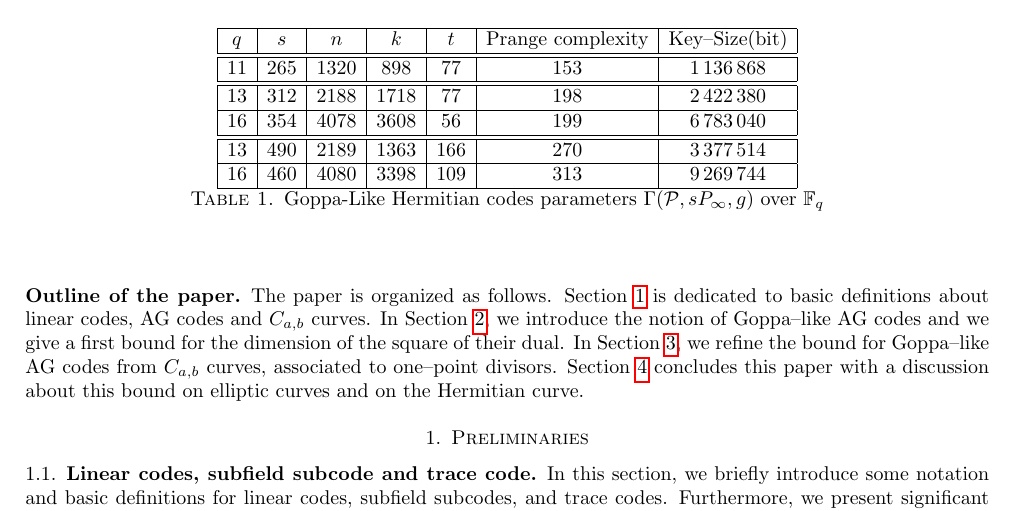
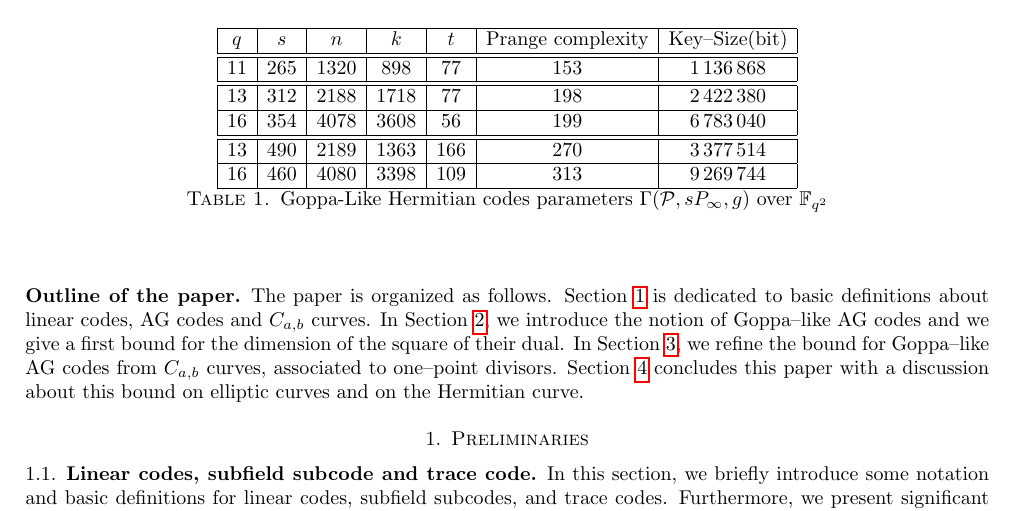
Before and after one commit to Reiikar/Distinguisher, a LaTeX paper (src/Hermitian_SSAG_distinguisher.tex): part of page 3 of 18, cut so that both start at the same text. Compiled offline with pdfLaTeX.

Commit message:
caption:Goppa-like Hermitian codes over Fq^2

```diff
--- a/src/Hermitian_SSAG_distinguisher.tex
+++ b/src/Hermitian_SSAG_distinguisher.tex
@@ -208,7 +208,7 @@ Recently, there have been many attempts to reduce the key sizes of the McEliece
 			${16}$& 460 &4080& 3398& 109& 313& 9\,269\,744\\
 			\hline
 		\end{tabular}
-		\caption{Goppa-Like Hermitian codes parameters $\Gamma(\calP,sP_\infty,g)$ over $\fq$} \label{table:goppa-herm}
+		\caption{Goppa-Like Hermitian codes parameters $\Gamma(\calP,sP_\infty,g)$ over $\mathbb{F}_{q^2}$} \label{table:goppa-herm}
 	\end{center}
 \end{table}
 
```
